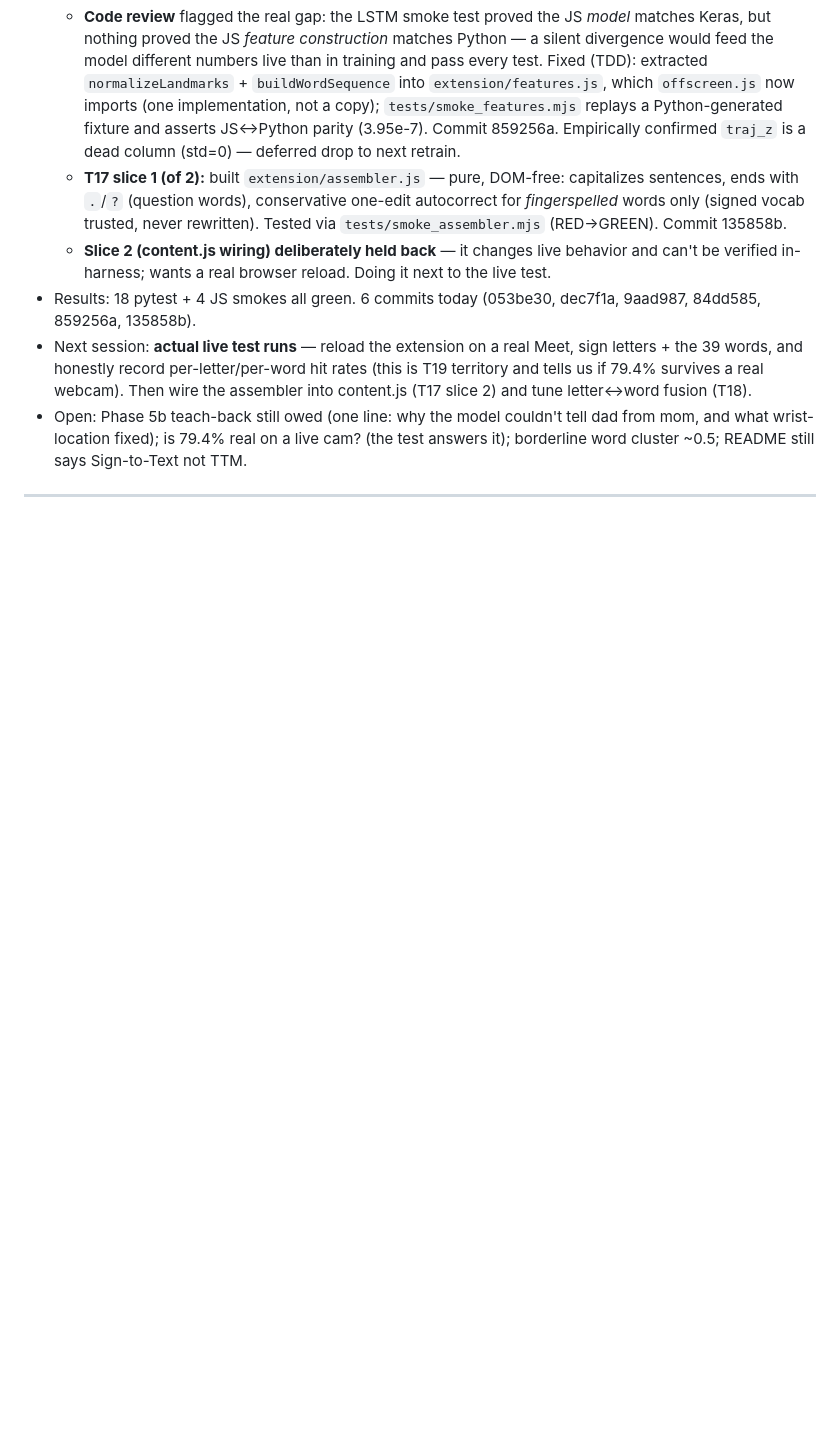
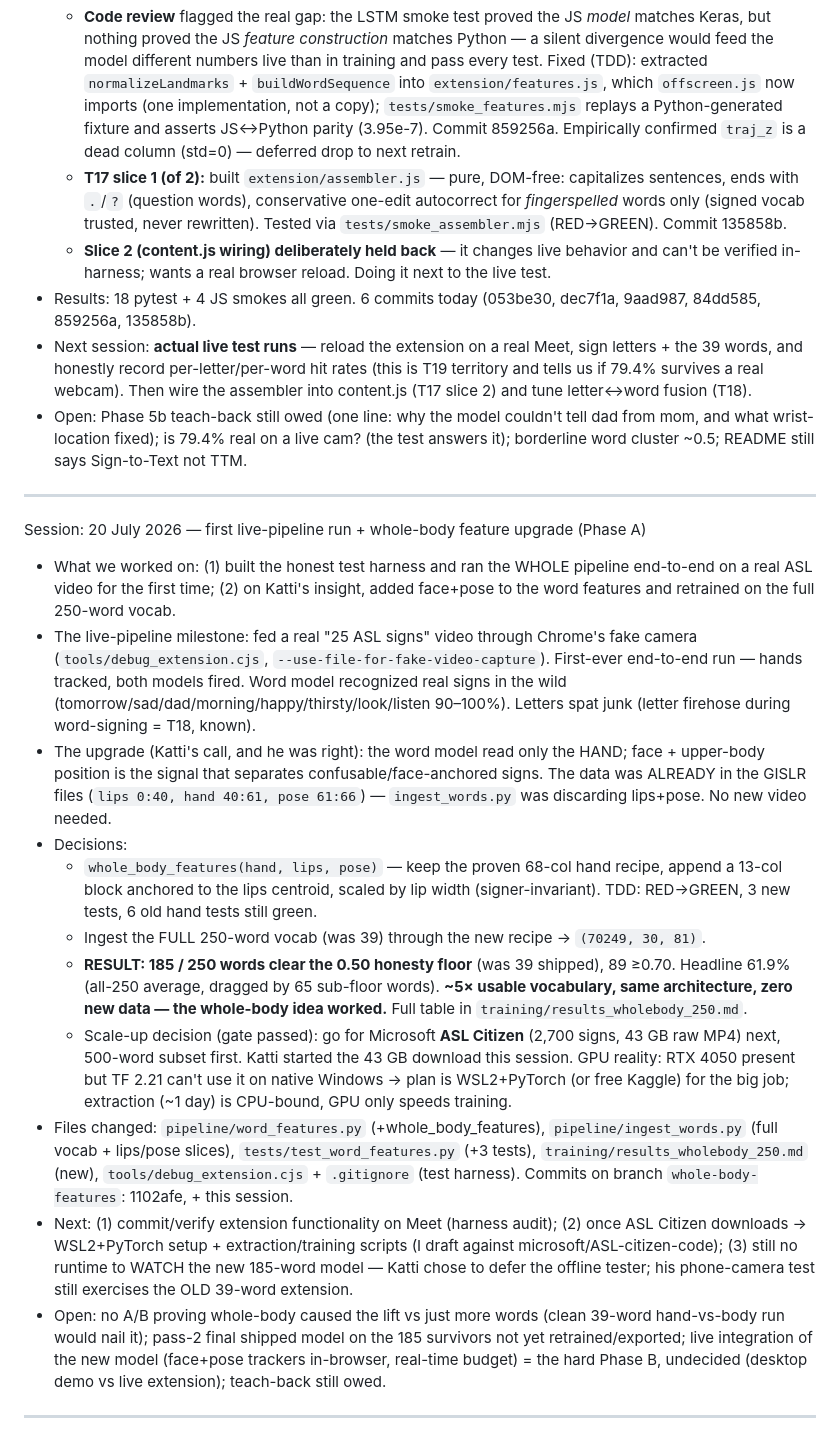
Before and after one commit to kartikdubeycoded/TTM-Talk-Through-Me, a Markdown page: log.md, the part around the change. GitHub-like rendering; blank space fills up the shorter version.

```diff
--- a/log.md
+++ b/log.md
@@ -119,3 +119,17 @@ Session: 26–27 June 2026 (continued) — review-driven hardening + sentence as
 - Open: Phase 5b teach-back still owed (one line: why the model couldn't tell dad from mom, and what wrist-location fixed); is 79.4% real on a live cam? (the test answers it); borderline word cluster ~0.5; README still says Sign-to-Text not TTM.
 
 ---
+Session: 20 July 2026 — first live-pipeline run + whole-body feature upgrade (Phase A)
+- What we worked on: (1) built the honest test harness and ran the WHOLE pipeline end-to-end on a real ASL video for the first time; (2) on Katti's insight, added face+pose to the word features and retrained on the full 250-word vocab.
+- The live-pipeline milestone: fed a real "25 ASL signs" video through Chrome's fake camera (`tools/debug_extension.cjs`, `--use-file-for-fake-video-capture`). First-ever end-to-end run — hands tracked, both models fired. Word model recognized real signs in the wild (tomorrow/sad/dad/morning/happy/thirsty/look/listen 90–100%). Letters spat junk (letter firehose during word-signing = T18, known).
+- The upgrade (Katti's call, and he was right): the word model read only the HAND; face + upper-body position is the signal that separates confusable/face-anchored signs. The data was ALREADY in the GISLR files (`lips 0:40, hand 40:61, pose 61:66`) — `ingest_words.py` was discarding lips+pose. No new video needed.
+- Decisions:
+  - `whole_body_features(hand, lips, pose)` — keep the proven 68-col hand recipe, append a 13-col block anchored to the lips centroid, scaled by lip width (signer-invariant). TDD: RED→GREEN, 3 new tests, 6 old hand tests still green.
+  - Ingest the FULL 250-word vocab (was 39) through the new recipe → `(70249, 30, 81)`.
+  - **RESULT: 185 / 250 words clear the 0.50 honesty floor** (was 39 shipped), 89 ≥0.70. Headline 61.9% (all-250 average, dragged by 65 sub-floor words). **~5× usable vocabulary, same architecture, zero new data — the whole-body idea worked.** Full table in `training/results_wholebody_250.md`.
+  - Scale-up decision (gate passed): go for Microsoft **ASL Citizen** (2,700 signs, 43 GB raw MP4) next, 500-word subset first. Katti started the 43 GB download this session. GPU reality: RTX 4050 present but TF 2.21 can't use it on native Windows → plan is WSL2+PyTorch (or free Kaggle) for the big job; extraction (~1 day) is CPU-bound, GPU only speeds training.
+- Files changed: `pipeline/word_features.py` (+whole_body_features), `pipeline/ingest_words.py` (full vocab + lips/pose slices), `tests/test_word_features.py` (+3 tests), `training/results_wholebody_250.md` (new), `tools/debug_extension.cjs` + `.gitignore` (test harness). Commits on branch `whole-body-features`: 1102afe, + this session.
+- Next: (1) commit/verify extension functionality on Meet (harness audit); (2) once ASL Citizen downloads → WSL2+PyTorch setup + extraction/training scripts (I draft against microsoft/ASL-citizen-code); (3) still no runtime to WATCH the new 185-word model — Katti chose to defer the offline tester; his phone-camera test still exercises the OLD 39-word extension.
+- Open: no A/B proving whole-body caused the lift vs just more words (clean 39-word hand-vs-body run would nail it); pass-2 final shipped model on the 185 survivors not yet retrained/exported; live integration of the new model (face+pose trackers in-browser, real-time budget) = the hard Phase B, undecided (desktop demo vs live extension); teach-back still owed.
+
+---
```
Also changed, not shown: training/results_wholebody_250.md (added, +265 -0 lines).
